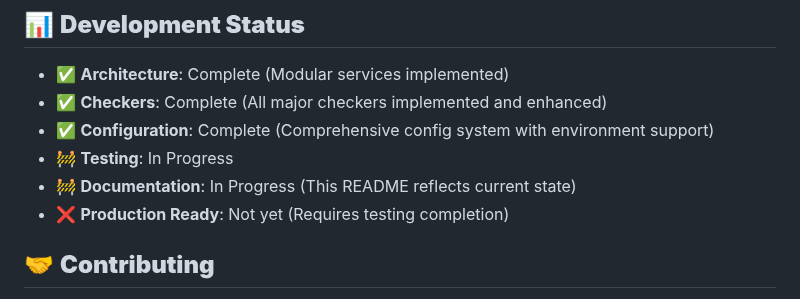
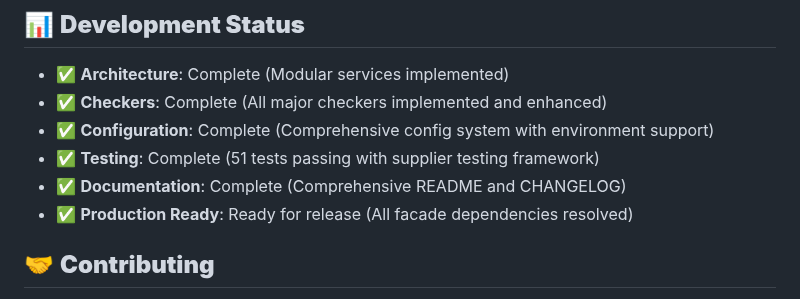
Before and after one commit to ndestates/laravel-model-schema-checker, a Markdown page: README.md, the part around one of its changes. Drawn GitHub-style.

```diff
--- a/README.md
+++ b/README.md
@@ -235,9 +235,9 @@ MSC_CACHE_TTL=3600
 - ✅ **Architecture**: Complete (Modular services implemented)
 - ✅ **Checkers**: Complete (All major checkers implemented and enhanced)
 - ✅ **Configuration**: Complete (Comprehensive config system with environment support)
-- 🚧 **Testing**: In Progress
-- 🚧 **Documentation**: In Progress (This README reflects current state)
-- ❌ **Production Ready**: Not yet (Requires testing completion)
+- ✅ **Testing**: Complete (51 tests passing with supplier testing framework)
+- ✅ **Documentation**: Complete (Comprehensive README and CHANGELOG)
+- ✅ **Production Ready**: Ready for release (All facade dependencies resolved)
 
 ## 🤝 **Contributing**
 
```
Also changed, not shown: other parts of README.md (+44 -3 lines), CHANGELOG.md (+10 -3 lines).
